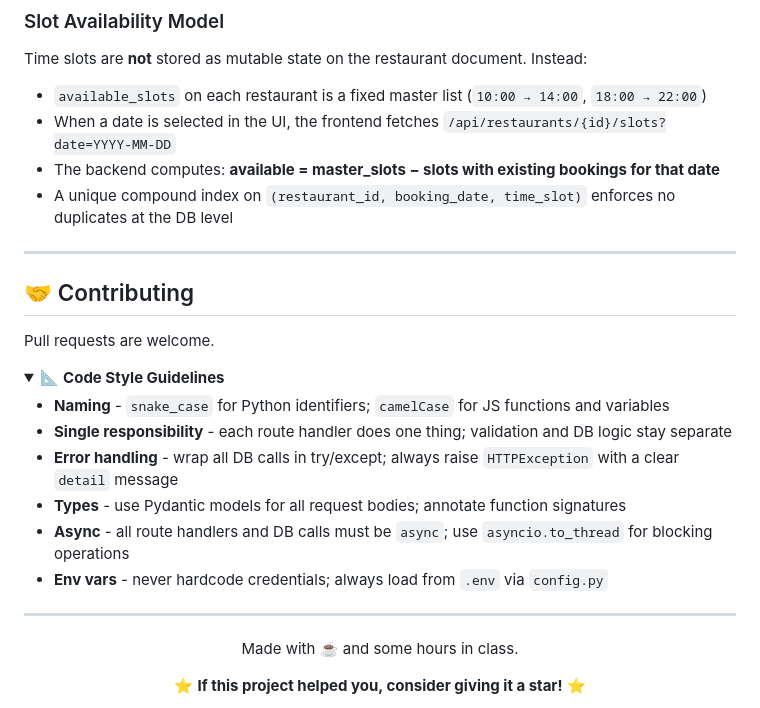
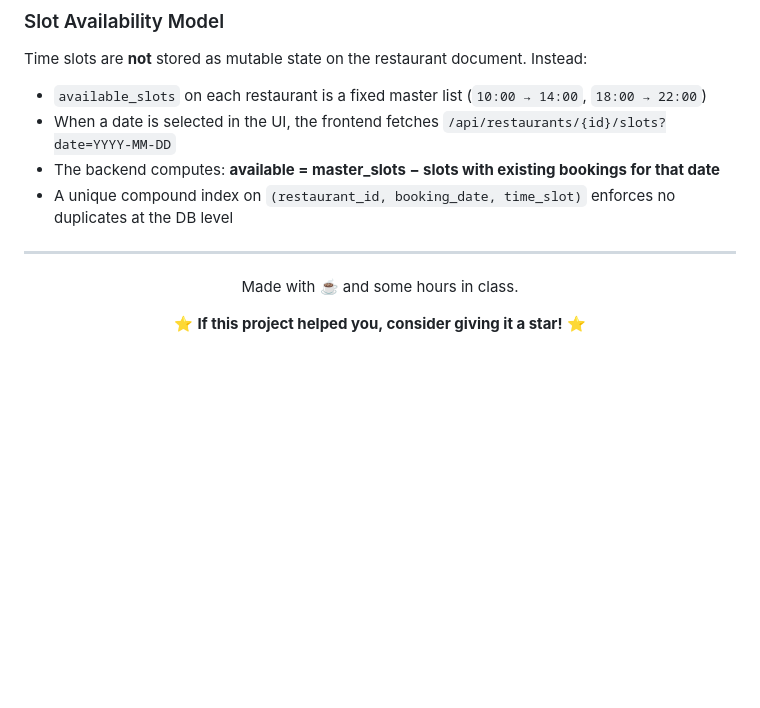
Before and after one commit to GuyGuyPeres/Guys-Table-Reserve-Project, a Markdown page: README.md, the part around the change. GitHub-like rendering; folded sections open; blank space fills up the shorter version.

Commit message:
[FIX] fixed some stuff.

```diff
--- a/README.md
+++ b/README.md
@@ -335,24 +335,6 @@ Time slots are **not** stored as mutable state on the restaurant document. Inste
 
 ---
 
-## 🤝 Contributing
-
-Pull requests are welcome.
-
-<details>
-<summary>📐 <strong>Code Style Guidelines</strong></summary>
-
-- **Naming** - `snake_case` for Python identifiers; `camelCase` for JS functions and variables
-- **Single responsibility** - each route handler does one thing; validation and DB logic stay separate
-- **Error handling** - wrap all DB calls in try/except; always raise `HTTPException` with a clear `detail` message
-- **Types** - use Pydantic models for all request bodies; annotate function signatures
-- **Async** - all route handlers and DB calls must be `async`; use `asyncio.to_thread` for blocking operations
-- **Env vars** - never hardcode credentials; always load from `.env` via `config.py`
-
-</details>
-
----
-
 <div align="center">
 
 Made with ☕ and some hours in class.
```
